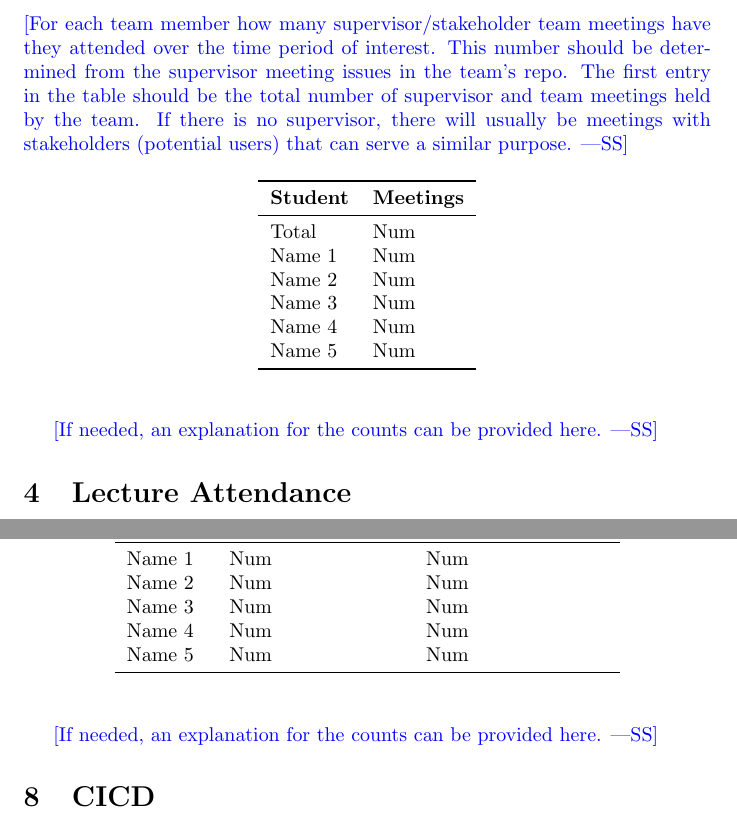
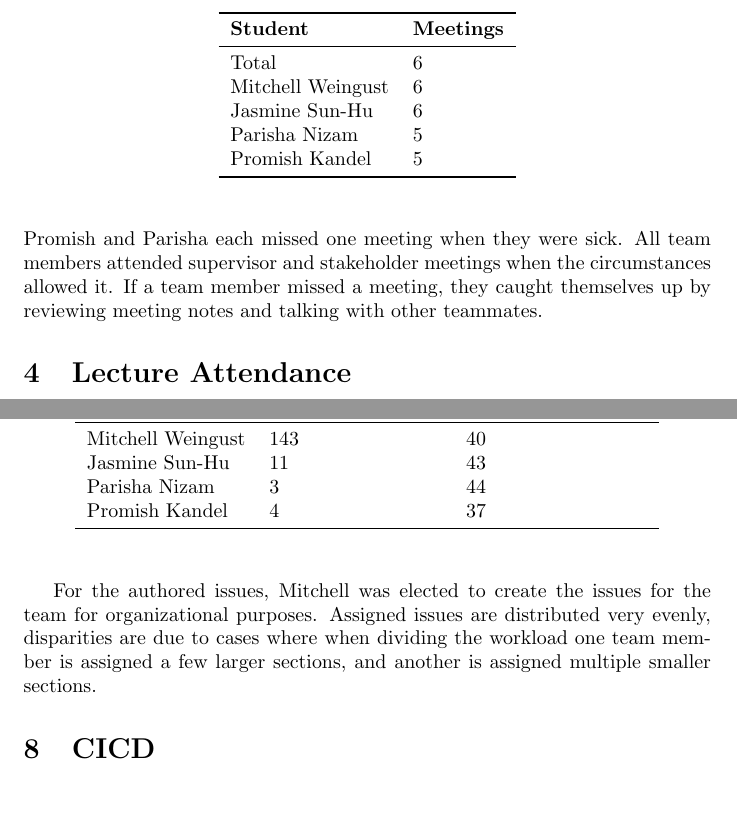
Before and after one commit to parishanizam/TeleHealth, a LaTeX document (docs/projMngmnt/POC_Team_Contrib.tex): two parts of pages 2 and 4 of 4, joined at a grey line, cut at the place of the change, the shorter picture padded with empty space. Compiled offline with pdfLaTeX.

Commit message:
added sections 3, 5, and 7 to the POC contribution report

```diff
--- a/docs/projMngmnt/POC_Team_Contrib.tex
+++ b/docs/projMngmnt/POC_Team_Contrib.tex
@@ -53,30 +53,23 @@ Name 5 & Num\\
 
 \section{Supervisor/Stakeholder Meeting Attendance}
 
-\wss{For each team member how many supervisor/stakeholder team meetings have
-they attended over the time period of interest.  This number should be determined
-from the supervisor meeting issues in the team's repo.  The first entry in the
-table should be the total number of supervisor and team meetings held by the
-team.  If there is no supervisor, there will usually be meetings with
-stakeholders (potential users) that can serve a similar purpose.}
-
 \begin{table}[H]
 \centering
 \begin{tabular}{ll}
 \toprule
 \textbf{Student} & \textbf{Meetings}\\
 \midrule
-Total & Num\\
-Name 1 & Num\\
-Name 2 & Num\\
-Name 3 & Num\\
-Name 4 & Num\\
-Name 5 & Num\\
+Total & 6\\
+Mitchell Weingust & 6\\
+Jasmine Sun-Hu & 6\\
+Parisha Nizam & 5\\
+Promish Kandel & 5\\
 \bottomrule
 \end{tabular}
 \end{table}
 
-\wss{If needed, an explanation for the counts can be provided here.}
+Promish and Parisha each missed one meeting when they were sick. All team members attended supervisor and stakeholder meetings when the circumstances allowed it.
+If a team member missed a meeting, they caught themselves up by reviewing meeting notes and talking with other teammates.
 
 \section{Lecture Attendance}
 
@@ -105,4 +98,3 @@ Name 5 & Num\\
 
 \section{TA Document Discussion Attendance}
 
-\wss{For each team member how many of the informal document discussion meetings
@@ -166,16 +153,16 @@ issues (C only)) over the time period of interest.}
 \toprule
 \textbf{Student} & \textbf{Authored (O+C)} & \textbf{Assigned (C only)}\\
 \midrule
-Name 1 & Num & Num \\
-Name 2 & Num & Num \\
-Name 3 & Num & Num \\
-Name 4 & Num & Num \\
-Name 5 & Num & Num \\
+Mitchell Weingust & 143 & 40 \\
+Jasmine Sun-Hu & 11 & 43 \\
+Parisha Nizam & 3 & 44 \\
+Promish Kandel & 4 & 37 \\
 \bottomrule
 \end{tabular}
 \end{table}
 
-\wss{If needed, an explanation for the counts can be provided here.}
+For the authored issues, Mitchell was elected to create the issues for the team for organizational purposes. Assigned issues are distributed very evenly, disparities are due to
+cases where when dividing the workload one team member is assigned a few larger sections, and another is assigned multiple smaller sections.
 
 \section{CICD}
 
```
Also changed, not shown: docs/projMngmnt/POC_Team_Contrib.pdf, docs/projMngmnt/POC_Team_Contrib.tex (15 more changed lines).
